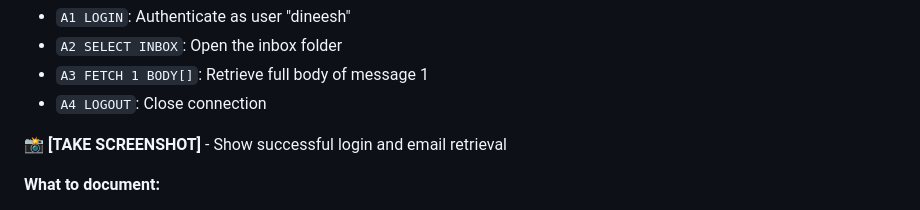
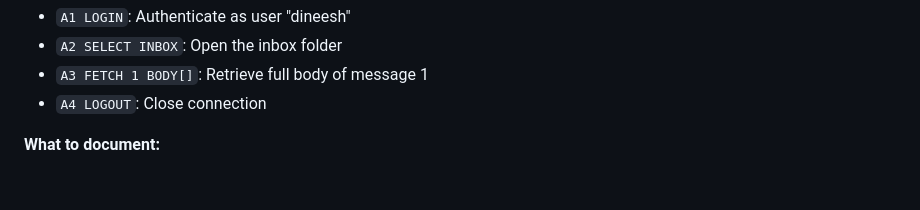
Before and after one commit to Nesh8005/SNA, a Markdown page: Full_Guide.md, the part around the change. Drawn GitHub-style; blank space fills up the shorter version.

```diff
--- a/Full_Guide.md
+++ b/Full_Guide.md
@@ -1416,7 +1416,6 @@ A4 LOGOUT
 - `A3 FETCH 1 BODY[]`: Retrieve full body of message 1
 - `A4 LOGOUT`: Close connection
 
-**📸 [TAKE SCREENSHOT]** - Show successful login and email retrieval
 
 **What to document:**
 
```
